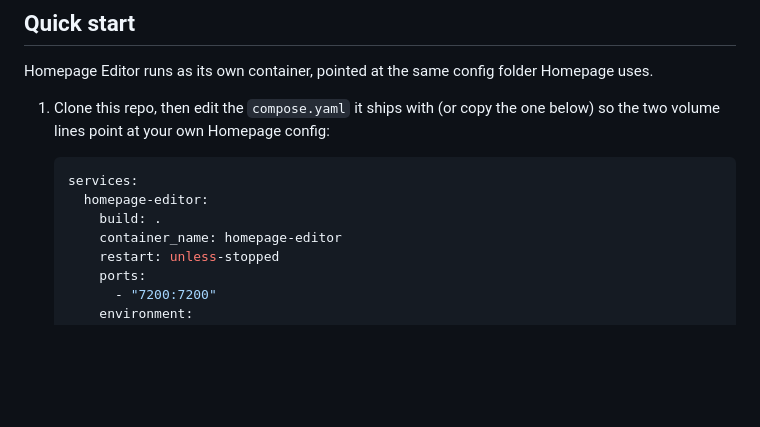
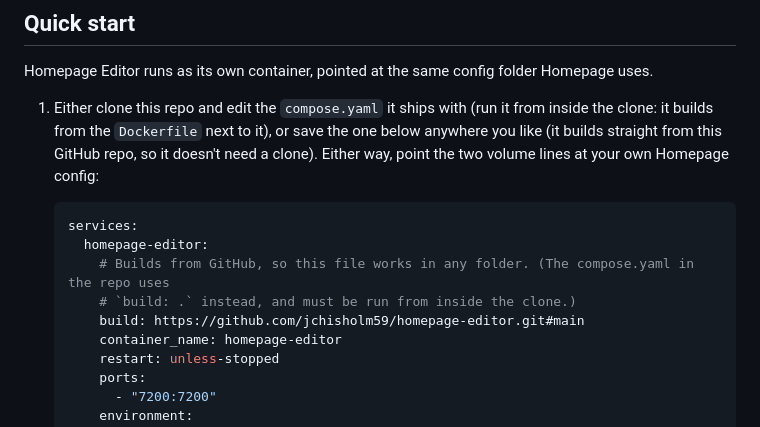
Before and after one commit to jchisholm59/homepage-editor, a Markdown page: README.md, the part around the change. Rendered like a GitHub page; blank space fills up the shorter version.

Commit message:
README: copy-paste compose builds from GitHub, so it works outside the clone (fixes #1)
The snippet used build: ., so saved anywhere but the cloned repo it found
no Dockerfile. It now builds from the GitHub repo; the bundled
compose.yaml keeps build: . and is to be run from inside the clone.

Co-Authored-By: Claude Opus 5.5 <noreply@anthropic.com>

````diff
--- a/README.md
+++ b/README.md
@@ -65,13 +65,16 @@ don't need a second tab open to remember what a field does.
 
 Homepage Editor runs as its own container, pointed at the same config folder Homepage uses.
 
-1. Clone this repo, then edit the `compose.yaml` it ships with (or copy the one below) so the two
-   volume lines point at your own Homepage config:
+1. Either clone this repo and edit the `compose.yaml` it ships with (run it from inside the clone: it builds
+   from the `Dockerfile` next to it), or save the one below anywhere you like (it builds straight from this
+   GitHub repo, so it doesn't need a clone). Either way, point the two volume lines at your own Homepage config:
 
    ```yaml
    services:
      homepage-editor:
-       build: .
+       # Builds from GitHub, so this file works in any folder. (The compose.yaml in the repo uses
+       # `build: .` instead, and must be run from inside the clone.)
+       build: https://github.com/jchisholm59/homepage-editor.git#main
        container_name: homepage-editor
        restart: unless-stopped
        ports:
````
